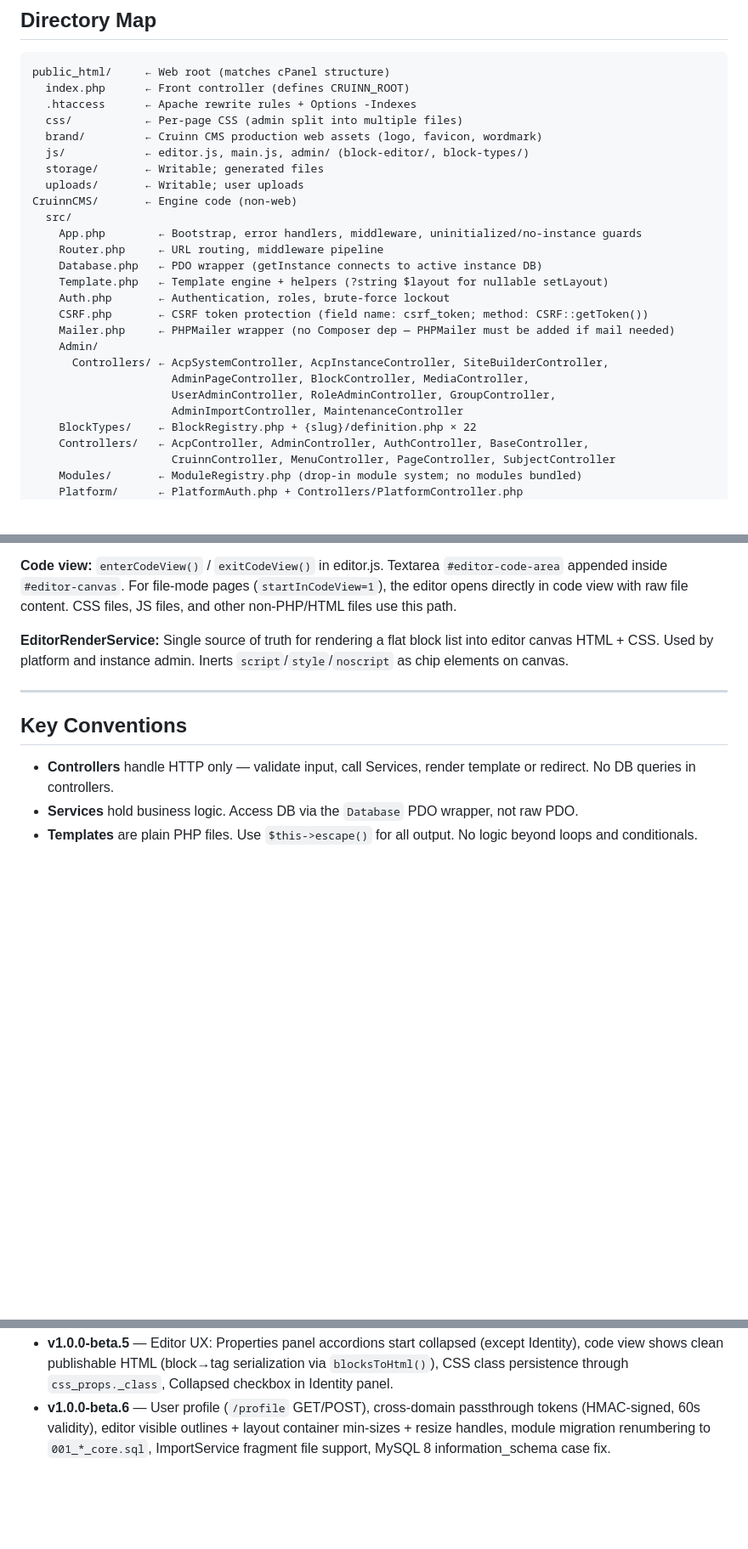
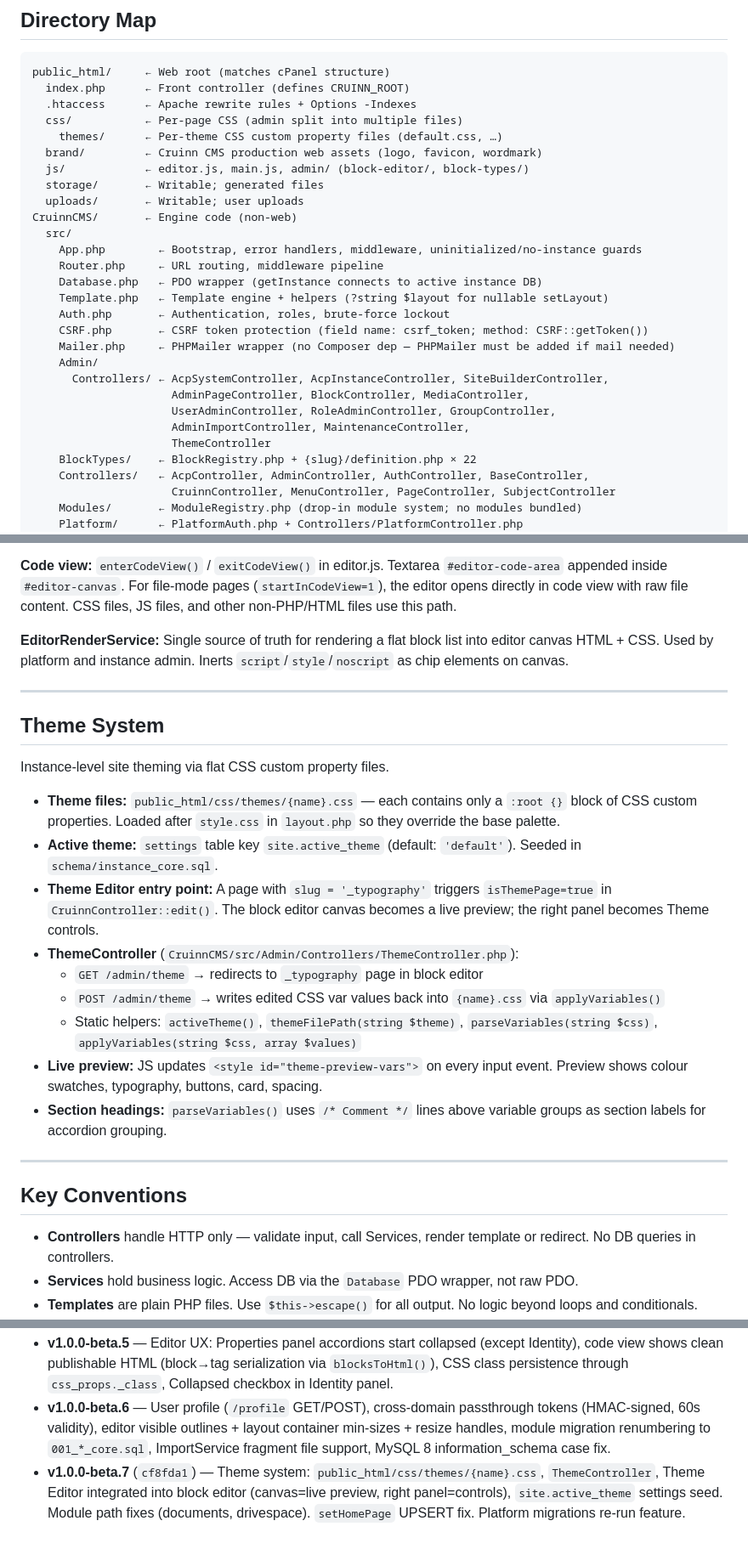
Before and after one commit to MrGordonP/CruinnCMS, a Markdown page: .github/agents/CRUINNCMS_REFERENCE.md, 3 parts joined by grey strips. Shown at 85% size. Drawn GitHub-style; blank space fills up the shorter version.

Commit message:
docs: v1.0.0-beta.7 checkpoint and reference doc update [v1.0.0-beta.7]

```diff
--- a/.github/agents/CRUINNCMS_REFERENCE.md
+++ b/.github/agents/CRUINNCMS_REFERENCE.md
@@ -21,6 +21,7 @@ public_html/     ← Web root (matches cPanel structure)
   index.php      ← Front controller (defines CRUINN_ROOT)
   .htaccess      ← Apache rewrite rules + Options -Indexes
   css/           ← Per-page CSS (admin split into multiple files)
+    themes/      ← Per-theme CSS custom property files (default.css, …)
   brand/         ← Cruinn CMS production web assets (logo, favicon, wordmark)
   js/            ← editor.js, main.js, admin/ (block-editor/, block-types/)
   storage/       ← Writable; generated files
@@ -38,7 +39,8 @@ CruinnCMS/       ← Engine code (non-web)
       Controllers/ ← AcpSystemController, AcpInstanceController, SiteBuilderController,
                      AdminPageController, BlockController, MediaController,
                      UserAdminController, RoleAdminController, GroupController,
-                     AdminImportController, MaintenanceController
+                     AdminImportController, MaintenanceController,
+                     ThemeController
     BlockTypes/    ← BlockRegistry.php + {slug}/definition.php × 22
     Controllers/   ← AcpController, AdminController, AuthController, BaseController,
                      CruinnController, MenuController, PageController, SubjectController
@@ -118,6 +120,22 @@ Pages are composed of ordered blocks. Each block has a type, properties, and opt
 
 ---
 
+## Theme System
+
+Instance-level site theming via flat CSS custom property files.
+
+- **Theme files:** `public_html/css/themes/{name}.css` — each contains only a `:root {}` block of CSS custom properties. Loaded after `style.css` in `layout.php` so they override the base palette.
+- **Active theme:** `settings` table key `site.active_theme` (default: `'default'`). Seeded in `schema/instance_core.sql`.
+- **Theme Editor entry point:** A page with `slug = '_typography'` triggers `isThemePage=true` in `CruinnController::edit()`. The block editor canvas becomes a live preview; the right panel becomes Theme controls.
+- **ThemeController** (`CruinnCMS/src/Admin/Controllers/ThemeController.php`):
+  - `GET /admin/theme` → redirects to `_typography` page in block editor
+  - `POST /admin/theme` → writes edited CSS var values back into `{name}.css` via `applyVariables()`
+  - Static helpers: `activeTheme()`, `themeFilePath(string $theme)`, `parseVariables(string $css)`, `applyVariables(string $css, array $values)`
+- **Live preview:** JS updates `<style id="theme-preview-vars">` on every input event. Preview shows colour swatches, typography, buttons, card, spacing.
+- **Section headings:** `parseVariables()` uses `/* Comment */` lines above variable groups as section labels for accordion grouping.
+
+---
+
 ## Key Conventions
 
 - **Controllers** handle HTTP only — validate input, call Services, render template or redirect. No DB queries in controllers.
@@ -156,3 +174,4 @@ Apache: `public_html/.htaccess` handles rewrites + directory listing protection
 - **v1.0.0-beta.4** — Editor overhaul: killed Editor 2 completely (deleted 11 files, stubbed `content_blocks` refs), removed council templates, platform editor CSS file editing via `?file=` handler with cPanel path resolution, code view toggle fix, code view CSS layout improvements (`:has(#editor-code-area)` rules), block tree + properties panel scroll constraints (in progress).
 - **v1.0.0-beta.5** — Editor UX: Properties panel accordions start collapsed (except Identity), code view shows clean publishable HTML (block→tag serialization via `blocksToHtml()`), CSS class persistence through `css_props._class`, Collapsed checkbox in Identity panel.
 - **v1.0.0-beta.6** — User profile (`/profile` GET/POST), cross-domain passthrough tokens (HMAC-signed, 60s validity), editor visible outlines + layout container min-sizes + resize handles, module migration renumbering to `001_*_core.sql`, ImportService fragment file support, MySQL 8 information_schema case fix.
+- **v1.0.0-beta.7** (`cf8fda1`) — Theme system: `public_html/css/themes/{name}.css`, `ThemeController`, Theme Editor integrated into block editor (canvas=live preview, right panel=controls), `site.active_theme` settings seed. Module path fixes (documents, drivespace). `setHomePage` UPSERT fix. Platform migrations re-run feature.
```
Also changed, not shown: 1 other file.
